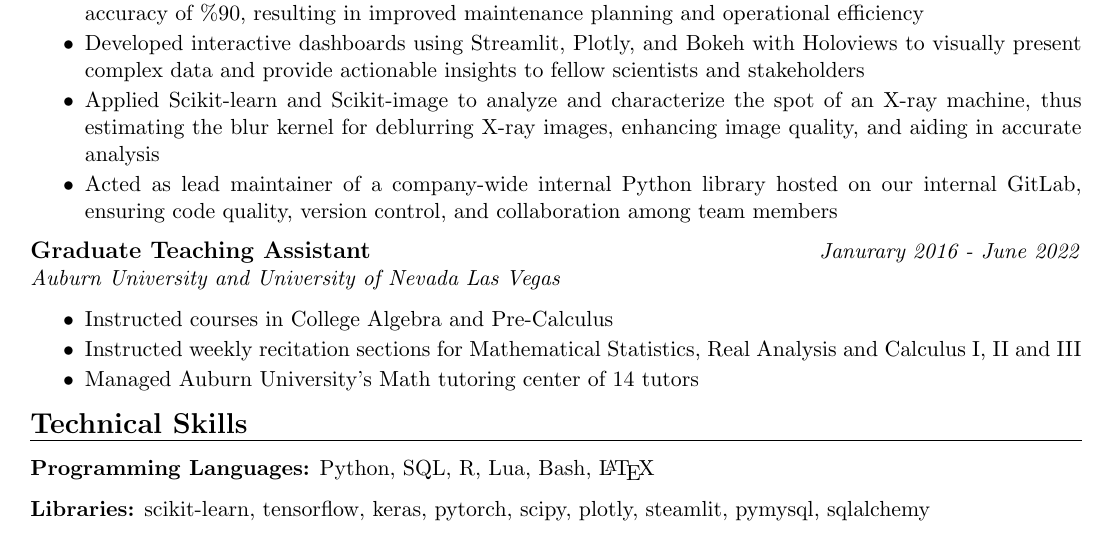
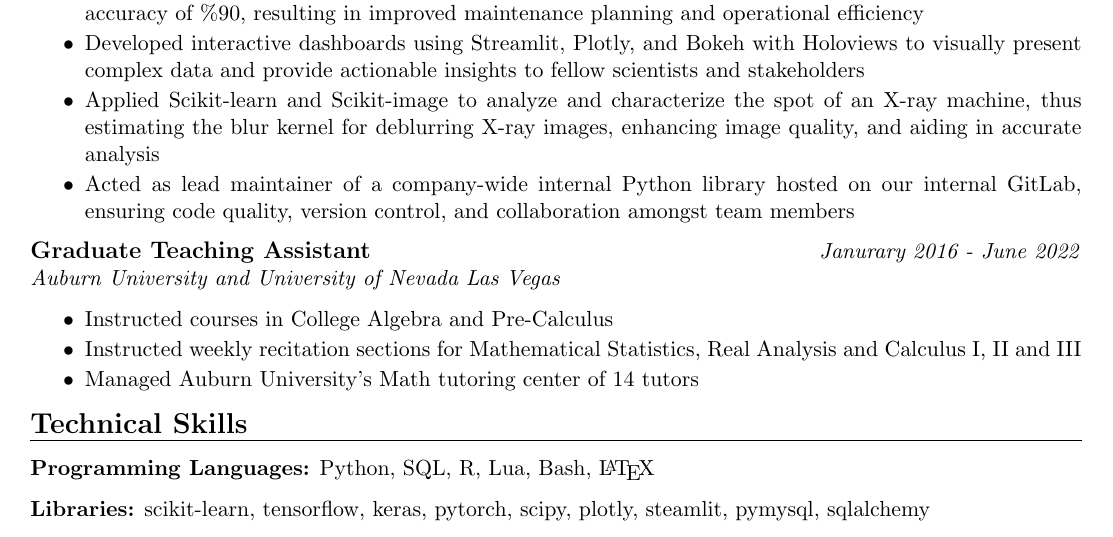
Before and after one commit to nickeisenberg/resume, a LaTeX CV (one_page/resume.tex): part of the page, cut so that both start at the same text. Compiled offline with pdfLaTeX.

Commit message:
grammer fix

```diff
--- a/one_page/resume.tex
+++ b/one_page/resume.tex
@@ -49,7 +49,7 @@
       X-ray machine, thus estimating the blur kernel for deblurring X-ray
       images, enhancing image quality, and aiding in accurate analysis
       \item Acted as lead maintainer of a company-wide internal Python library hosted on our internal
-      GitLab, ensuring code quality, version control, and collaboration among team members
+      GitLab, ensuring code quality, version control, and collaboration amongst team members
     \end{itemize}
 
 %   \item[]
```
Also changed, not shown: one_page/resume.pdf, 3 other files.
